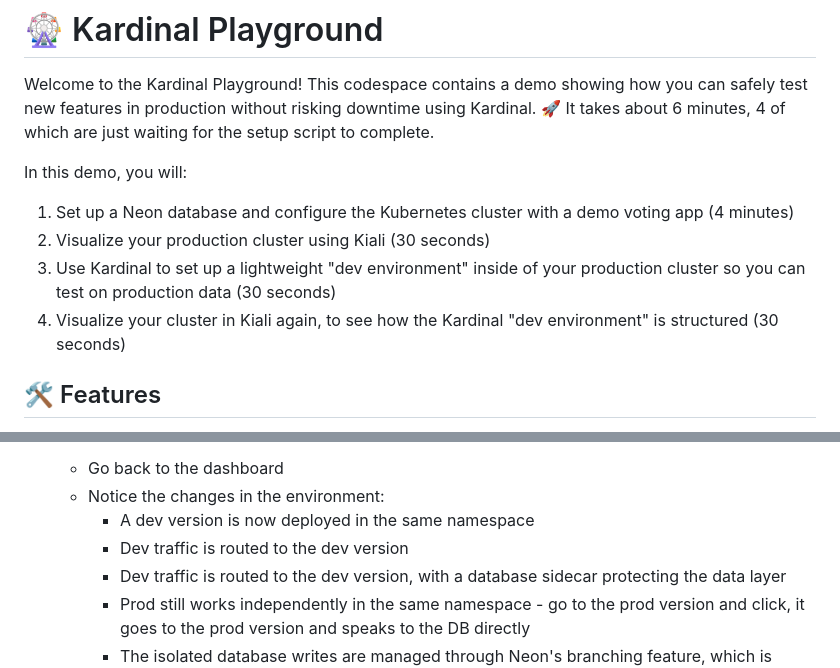
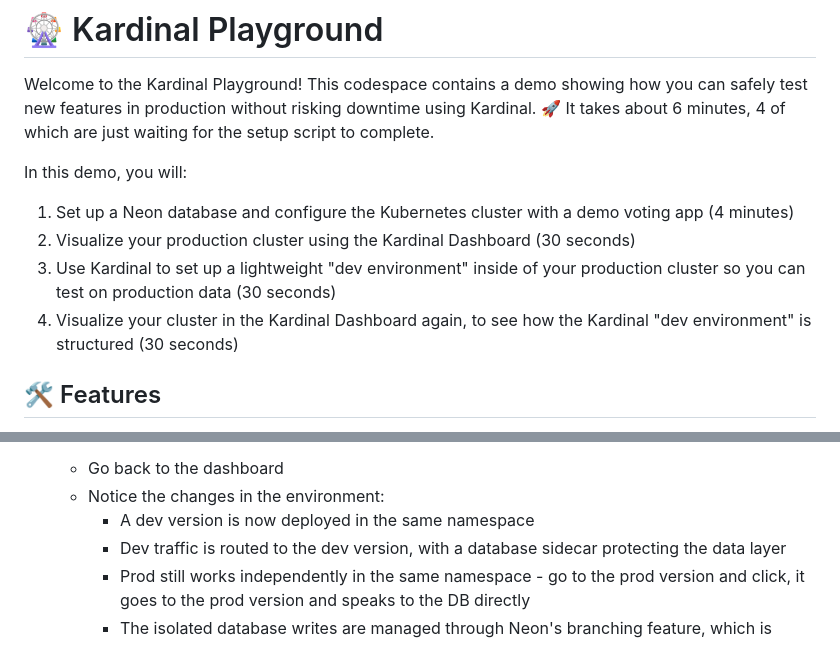
Before and after one commit to kurtosis-tech/kardinal-playground, a Markdown page: postgres-demo/README.md, 2 parts joined by grey strips. GitHub-like rendering.

```diff
--- a/postgres-demo/README.md
+++ b/postgres-demo/README.md
@@ -4,9 +4,9 @@ Welcome to the Kardinal Playground! This codespace contains a demo showing how y
 
 In this demo, you will:
 1. Set up a Neon database and configure the Kubernetes cluster with a demo voting app (4 minutes)
-2. Visualize your production cluster using Kiali (30 seconds)
+2. Visualize your production cluster using the Kardinal Dashboard (30 seconds)
 3. Use Kardinal to set up a lightweight "dev environment" inside of your production cluster so you can test on production data (30 seconds)
-4. Visualize your cluster in Kiali again, to see how the Kardinal "dev environment" is structured (30 seconds)
+4. Visualize your cluster in the Kardinal Dashboard again, to see how the Kardinal "dev environment" is structured (30 seconds)
 
 ## 🛠 Features
 
@@ -102,7 +102,6 @@ Follow these steps to explore the Kardinal Playground.
    - Go back to the dashboard
    - Notice the changes in the environment:
      - A dev version is now deployed in the same namespace
-     - Dev traffic is routed to the dev version
      - Dev traffic is routed to the dev version, with a database sidecar protecting the data layer
      - Prod still works independently in the same namespace - go to the prod version and click, it goes to the prod version and speaks to the DB directly
      - The isolated database writes are managed through Neon's branching feature, which is seamlessly integrated with Kardinal via the sidecar
```
Also changed, not shown: README.md (+2 -2 lines).
